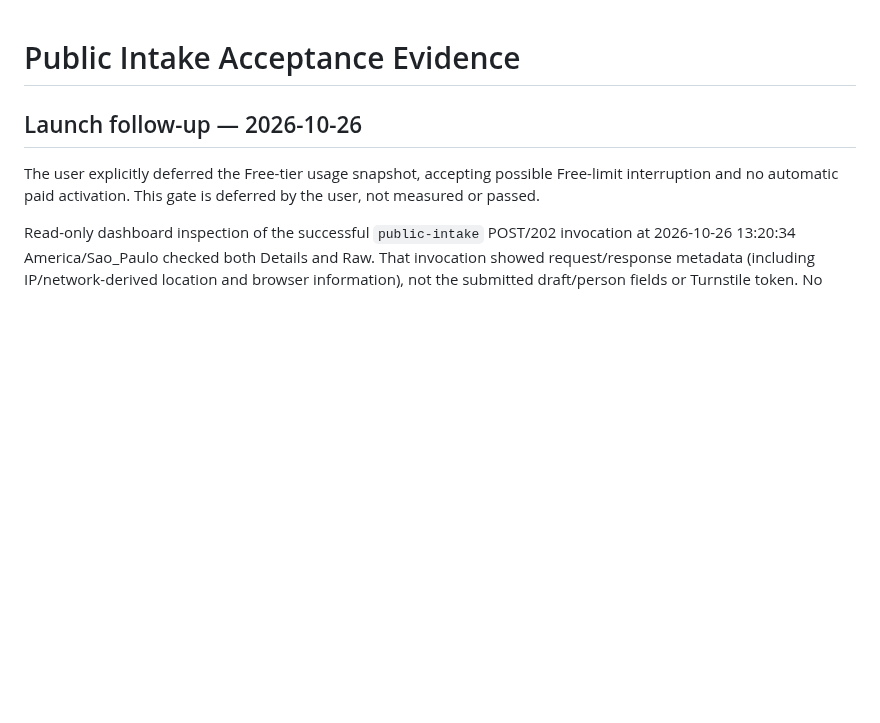
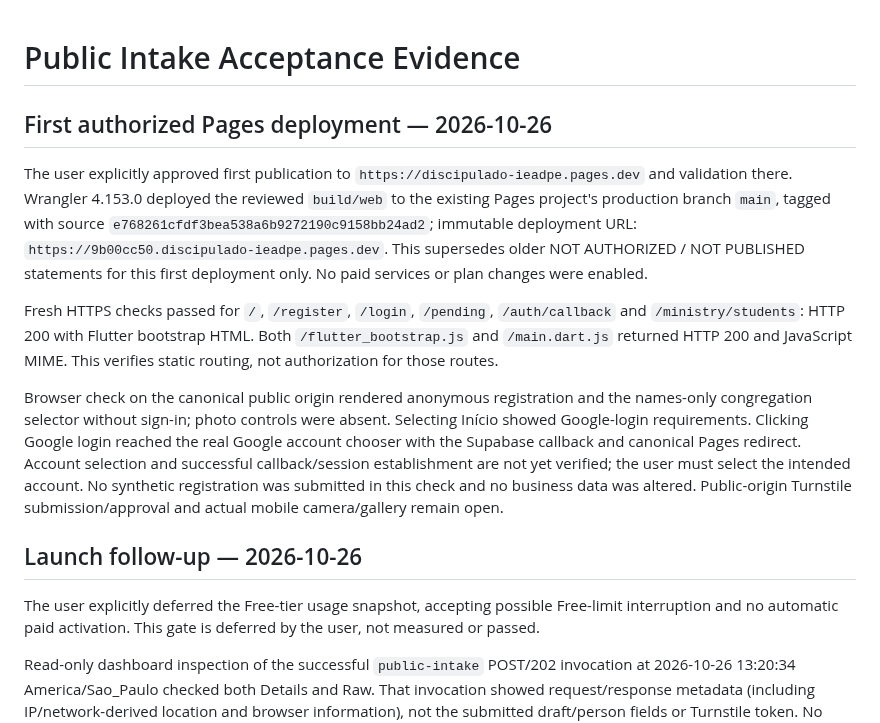
Before and after one commit to CarlosMonteiroNeto/discipulado-IEADPE, a Markdown page: docs/verification/public-intake-acceptance.md, the part around the change. GitHub-like rendering; blank space fills up the shorter version.

Commit message:
docs: record first authorized Pages deployment

```diff
--- a/docs/verification/public-intake-acceptance.md
+++ b/docs/verification/public-intake-acceptance.md
@@ -1,4 +1,12 @@
 # Public Intake Acceptance Evidence
+
+## First authorized Pages deployment — 2026-10-26
+
+The user explicitly approved first publication to `https://discipulado-ieadpe.pages.dev` and validation there. Wrangler 4.153.0 deployed the reviewed `build/web` to the existing Pages project's production branch `main`, tagged with source `e768261cfdf3bea538a6b9272190c9158bb24ad2`; immutable deployment URL: `https://9b00cc50.discipulado-ieadpe.pages.dev`. This supersedes older NOT AUTHORIZED / NOT PUBLISHED statements for this first deployment only. No paid services or plan changes were enabled.
+
+Fresh HTTPS checks passed for `/`, `/register`, `/login`, `/pending`, `/auth/callback` and `/ministry/students`: HTTP 200 with Flutter bootstrap HTML. Both `/flutter_bootstrap.js` and `/main.dart.js` returned HTTP 200 and JavaScript MIME. This verifies static routing, not authorization for those routes.
+
+Browser check on the canonical public origin rendered anonymous registration and the names-only congregation selector without sign-in; photo controls were absent. Selecting Início showed Google-login requirements. Clicking Google login reached the real Google account chooser with the Supabase callback and canonical Pages redirect. Account selection and successful callback/session establishment are not yet verified; the user must select the intended account. No synthetic registration was submitted in this check and no business data was altered. Public-origin Turnstile submission/approval and actual mobile camera/gallery remain open.
 
 ## Launch follow-up — 2026-10-26
 
```
Also changed, not shown: docs/operations/public-intake.md (+2 -0 lines).
